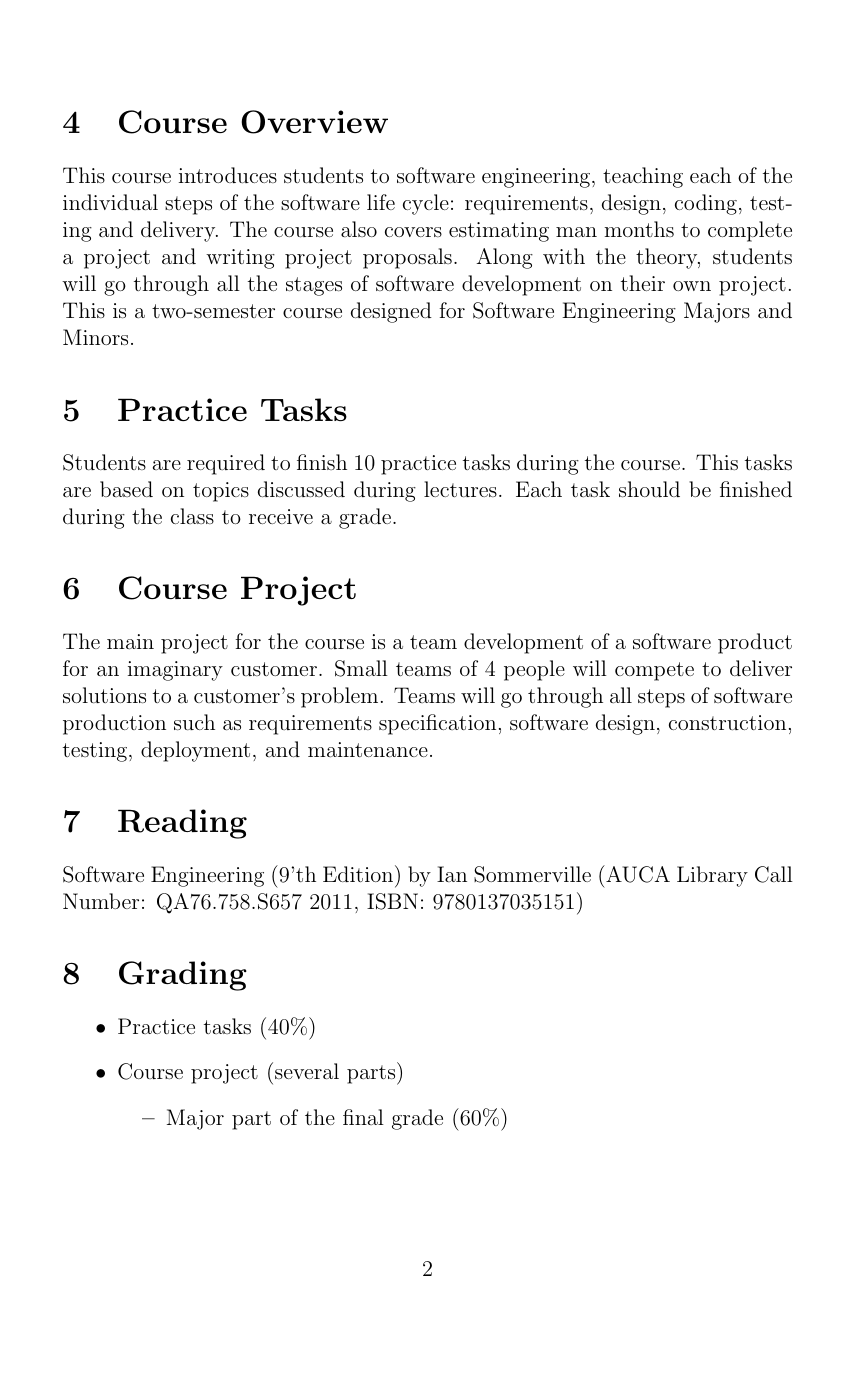
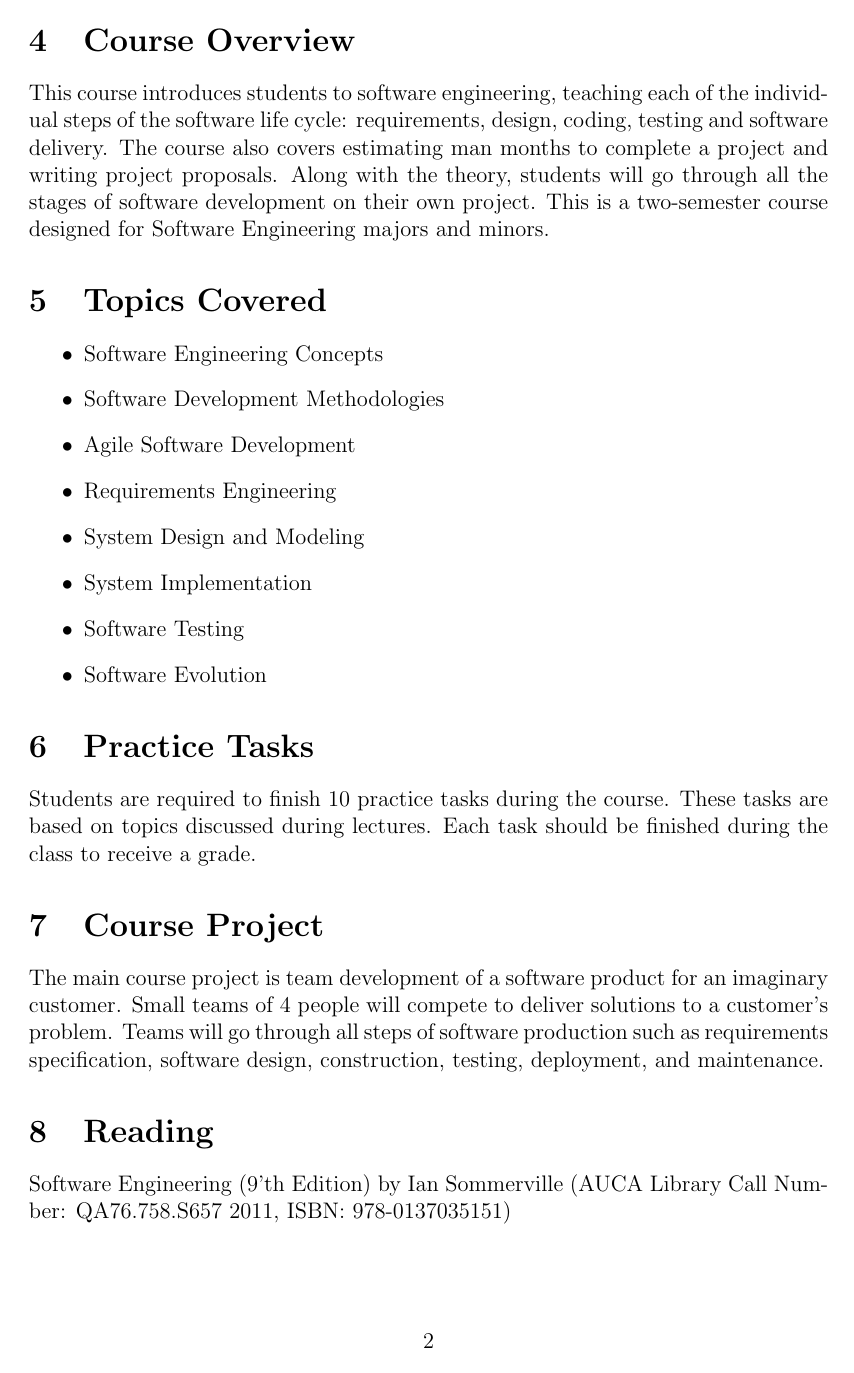
Before and after one commit to auca/com.421-430, a LaTeX document (Syllabus/COM_421_Fall_2015_Syllabus.tex): page 2 of 3. Compiled offline with pdfLaTeX.

Commit message:
Update course time, repository, room, topics covered, books information, and margins in syllabus with general fixes

```diff
--- a/Syllabus/COM_421_Fall_2015_Syllabus.tex
+++ b/Syllabus/COM_421_Fall_2015_Syllabus.tex
@@ -1,4 +1,6 @@
 \documentclass[12pt,a4paper,oneside]{article}
+
+\usepackage[margin=3cm]{geometry}
 
 \usepackage{hyperref}
 \hypersetup{
@@ -53,23 +57,36 @@
                         \item Monday 10:40--12:45
                         \item Wednesday 14:00--15:00
                     \end{itemize}
-        \end{description}
+            \end{description}
 
     \section{Course Overview}
 
-        This course introduces students to software engineering, teaching each of the individual steps of the software life cycle: requirements, design, coding, testing and delivery. The course also covers estimating man months to complete a project and writing project proposals. Along with the theory, students will go through all the stages of software development on their own project. This is a two-semester course designed for Software Engineering Majors and Minors.
+        This course introduces students to software engineering, teaching each of the individual steps of the software life cycle: requirements, design, coding, testing and software delivery. The course also covers estimating man months to complete a project and writing project proposals. Along with the theory, students will go through all the stages of software development on their own project. This is a two-semester course designed for Software Engineering majors and minors.
+
+    \section{Topics Covered}
+
+        \begin{itemize}
+            \item Software Engineering Concepts
+            \item Software Development Methodologies
+            \item Agile Software Development
+            \item Requirements Engineering
+            \item System Design and Modeling
+            \item System Implementation
+            \item Software Testing
+            \item Software Evolution
+        \end{itemize}
 
     \section{Practice Tasks}
 
-        Students are required to finish 10 practice tasks during the course. This tasks are based on topics discussed during lectures. Each task should be finished during the class to receive a grade.
+        Students are required to finish 10 practice tasks during the course. These tasks are based on topics discussed during lectures. Each task should be finished during the class to receive a grade.
 
     \section{Course Project}
 
-        The main project for the course is a team development of a software product for an imaginary customer. Small teams of 4 people will compete to deliver solutions to a customer's problem. Teams will go through all steps of software production such as requirements specification, software design, construction, testing, deployment, and maintenance.
+        The main course project is team development of a software product for an imaginary customer. Small teams of 4 people will compete to deliver solutions to a customer's problem. Teams will go through all steps of software production such as requirements specification, software design, construction, testing, deployment, and maintenance.
 
     \section{Reading}
 
-        Software Engineering (9'th Edition) by Ian Sommerville (AUCA Library Call Number: QA76.758.S657 2011, ISBN: 9780137035151)
+        Software Engineering (9'th Edition) by Ian Sommerville (AUCA Library Call Number: QA76.758.S657 2011, ISBN: 978-0137035151)
 
     \section{Grading}
 
@@ -80,8 +97,6 @@
                 \item Major part of the final grade (60\%)
             \end{itemize}
         \end{itemize}
-
-        \newpage
 
         \begin{itemize} \itemsep-10pt \parskip0pt \parsep0pt
             \item[--] 90\%--100\%: A\\
```
Also changed, not shown: Syllabus/COM_421_Fall_2015_Syllabus.pdf, Syllabus/COM_421_Fall_2015_Syllabus.tex (4 more changed lines).
